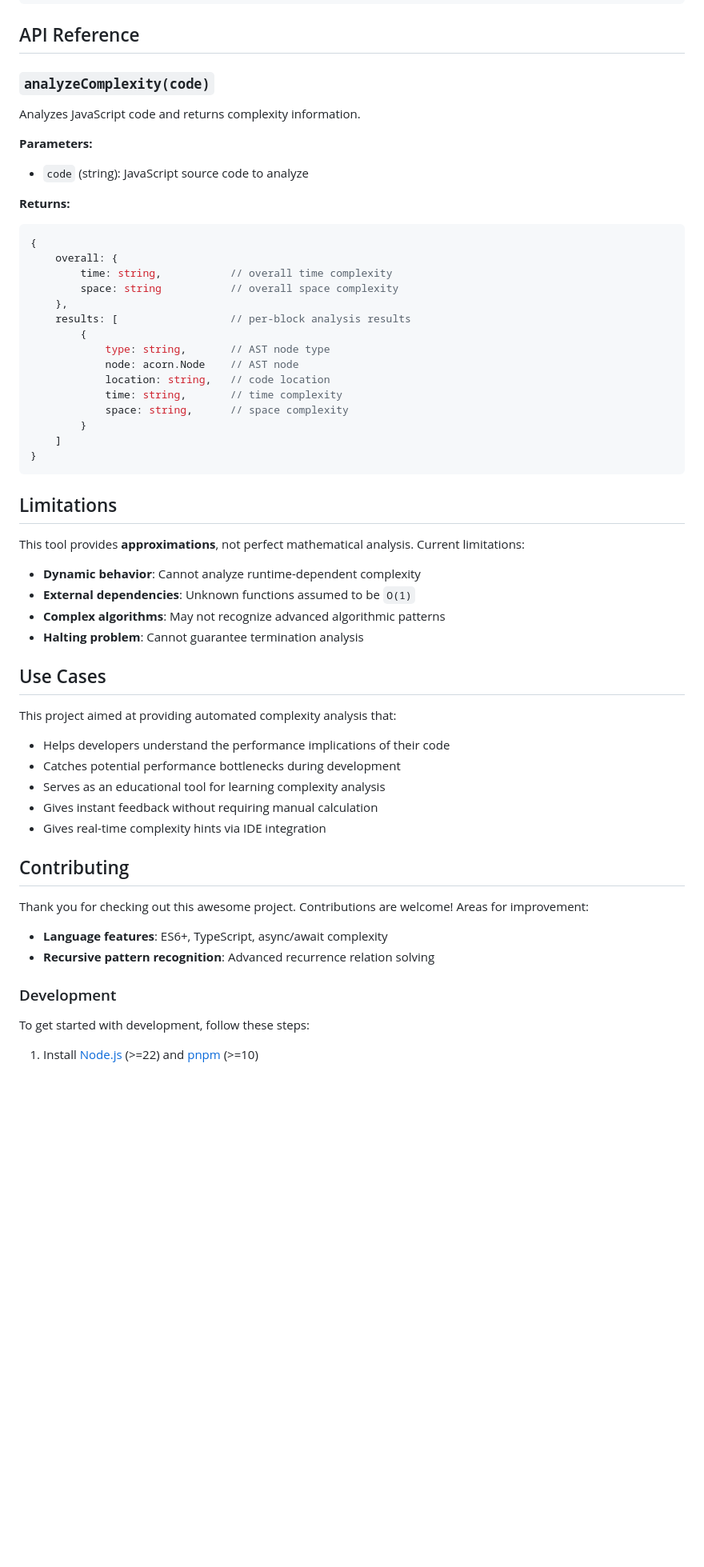
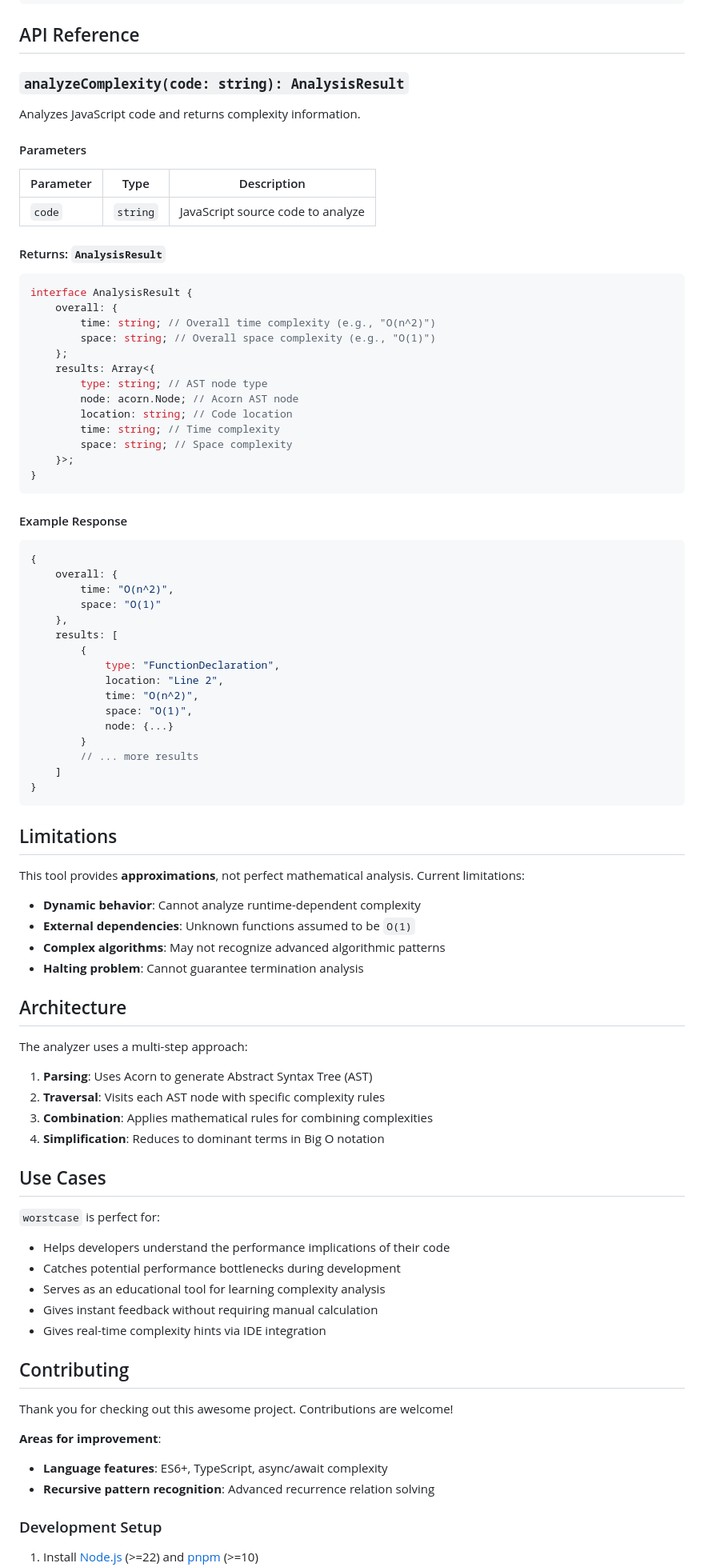
Before and after one commit to henryhale/worstcase, a Markdown page: README.md, the part around one of its changes. Shown at 80% size. GitHub-like rendering; blank space fills up the shorter version.

Commit message:
docs: improved readme.md with better organization

````diff
--- a/README.md
+++ b/README.md
@@ -58,30 +73,51 @@ console.log(analysis.overall.space); // O(1)
 
 ## API Reference
 
-### `analyzeComplexity(code)`
+### `analyzeComplexity(code: string): AnalysisResult`
 
 Analyzes JavaScript code and returns complexity information.
 
-**Parameters:**
+#### Parameters
 
-- `code` (string): JavaScript source code to analyze
+| Parameter | Type     | Description                       |
+| --------- | -------- | --------------------------------- |
+| `code`    | `string` | JavaScript source code to analyze |
 
-**Returns:**
+#### Returns: `AnalysisResult`
+
+```typescript
+interface AnalysisResult {
+    overall: {
+        time: string; // Overall time complexity (e.g., "O(n^2)")
+        space: string; // Overall space complexity (e.g., "O(1)")
+    };
+    results: Array<{
+        type: string; // AST node type
+        node: acorn.Node; // Acorn AST node
+        location: string; // Code location
+        time: string; // Time complexity
+        space: string; // Space complexity
+    }>;
+}
+```
+
+#### Example Response
 
 ```js
 {
     overall: {
-        time: string,           // overall time complexity
-        space: string           // overall space complexity
+        time: "O(n^2)",
+        space: "O(1)"
     },
-    results: [                  // per-block analysis results
+    results: [
         {
-            type: string,       // AST node type
-            node: acorn.Node    // AST node
-            location: string,   // code location
-            time: string,       // time complexity
-            space: string,      // space complexity
+            type: "FunctionDeclaration",
+            location: "Line 2",
+            time: "O(n^2)",
+            space: "O(1)",
+            node: {...}
         }
+        // ... more results
     ]
 }
 ```
@@ -95,9 +131,18 @@ This tool provides **approximations**, not perfect mathematical analysis. Curren
 - **Complex algorithms**: May not recognize advanced algorithmic patterns
 - **Halting problem**: Cannot guarantee termination analysis
 
+## Architecture
+
+The analyzer uses a multi-step approach:
+
+1. **Parsing**: Uses Acorn to generate Abstract Syntax Tree (AST)
+2. **Traversal**: Visits each AST node with specific complexity rules
+3. **Combination**: Applies mathematical rules for combining complexities
+4. **Simplification**: Reduces to dominant terms in Big O notation
+
 ## Use Cases
 
-This project aimed at providing automated complexity analysis that:
+`worstcase` is perfect for:
 
 - Helps developers understand the performance implications of their code
 - Catches potential performance bottlenecks during development
@@ -108,13 +153,13 @@ This project aimed at providing automated complexity analysis that:
 ## Contributing
 
 Thank you for checking out this awesome project.
-Contributions are welcome! Areas for improvement:
+Contributions are welcome!
+
+**Areas for improvement**:
 
 - **Language features**: ES6+, TypeScript, async/await complexity
 - **Recursive pattern recognition**: Advanced recurrence relation solving
 
-### Development
-
-To get started with development, follow these steps:
+### Development Setup
 
 1. Install [Node.js](https://nodejs.org) (>=22) and [pnpm](https://pnpm.io/) (>=10)
````
Also changed, not shown: other parts of README.md (+48 -23 lines).
